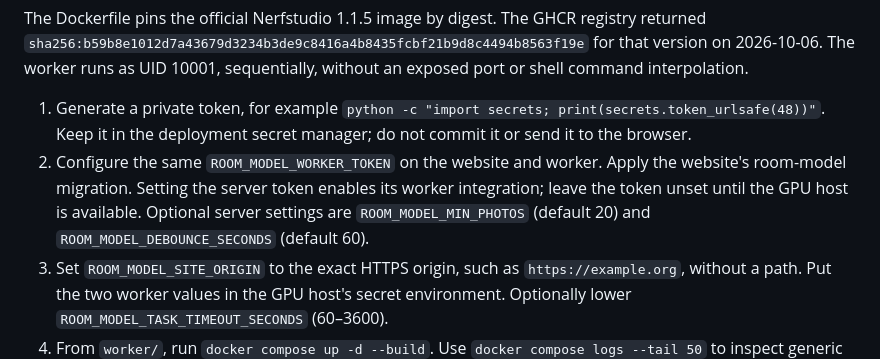
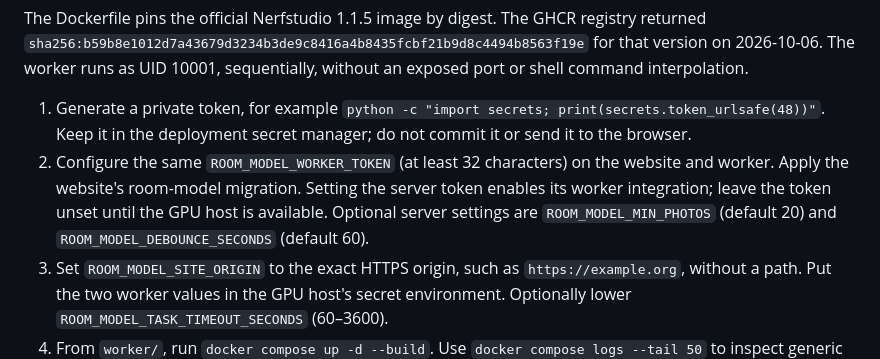
Before and after one commit to PONOSTOP/mesto-realty, a Markdown page: docs/room-3d-setup.md, the part around the change. Drawn GitHub-style.

Commit message:
docs: clarify minimum room worker token length

```diff
--- a/docs/room-3d-setup.md
+++ b/docs/room-3d-setup.md
@@ -7,7 +7,7 @@ Prerequisites: Docker with Compose GPU support, NVIDIA drivers and NVIDIA Contai
 The Dockerfile pins the official Nerfstudio 1.1.5 image by digest. The GHCR registry returned `sha256:b59b8e1012d7a43679d3234b3de9c8416a4b8435fcbf21b9d8c4494b8563f19e` for that version on 2026-10-06. The worker runs as UID 10001, sequentially, without an exposed port or shell command interpolation.
 
 1. Generate a private token, for example `python -c "import secrets; print(secrets.token_urlsafe(48))"`. Keep it in the deployment secret manager; do not commit it or send it to the browser.
-2. Configure the same `ROOM_MODEL_WORKER_TOKEN` on the website and worker. Apply the website's room-model migration. Setting the server token enables its worker integration; leave the token unset until the GPU host is available. Optional server settings are `ROOM_MODEL_MIN_PHOTOS` (default 20) and `ROOM_MODEL_DEBOUNCE_SECONDS` (default 60).
+2. Configure the same `ROOM_MODEL_WORKER_TOKEN` (at least 32 characters) on the website and worker. Apply the website's room-model migration. Setting the server token enables its worker integration; leave the token unset until the GPU host is available. Optional server settings are `ROOM_MODEL_MIN_PHOTOS` (default 20) and `ROOM_MODEL_DEBOUNCE_SECONDS` (default 60).
 3. Set `ROOM_MODEL_SITE_ORIGIN` to the exact HTTPS origin, such as `https://example.org`, without a path. Put the two worker values in the GPU host's secret environment. Optionally lower `ROOM_MODEL_TASK_TIMEOUT_SECONDS` (60–3600).
 4. From `worker/`, run `docker compose up -d --build`. Use `docker compose logs --tail 50` to inspect generic failure messages. Credentials, private photograph URLs and command output are deliberately excluded from logs.
 5. Upload at least the configured minimum number of connected room photographs with substantial overlap. After the debounce, confirm a claimed job, periodic heartbeats, a real exported scene, and usable initial camera orientation in the website. Check failure on disconnected photographs, cancellation after changing the photographs, and access restrictions on drafts. A mocked test result is not proof of reconstruction quality.
```
